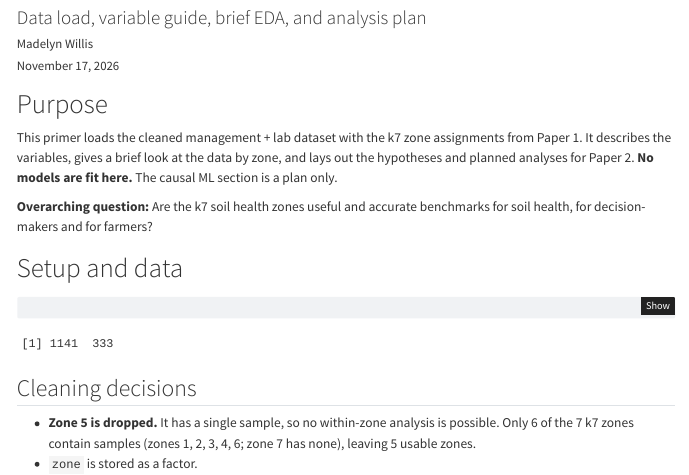
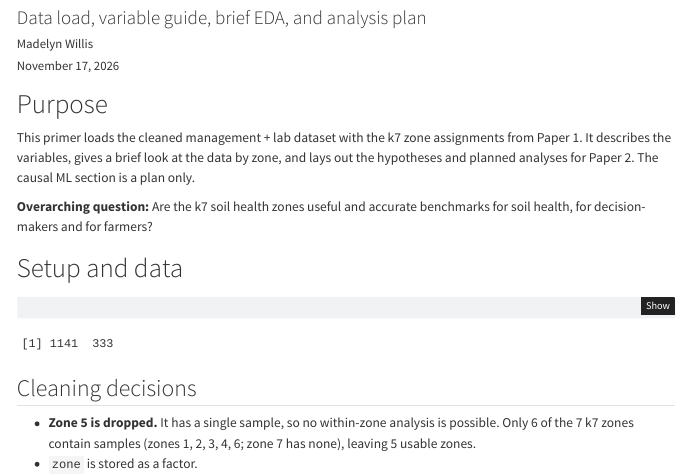
Before and after one commit to madelynwillis3/WA_SHA, a Quarto document (code/11_17_2026_WA_SHA_EDA.qmd): the page in a window 1100 px wide, from 100 px down. Rendered offline with R 4.5, knitr and Pandoc in place of Quarto, with nearby package versions; menus at the side of the page are left out.

Commit message:
pt 2 11-17-26

```diff
--- a/code/11_17_2026_WA_SHA_EDA.qmd
+++ b/code/11_17_2026_WA_SHA_EDA.qmd
@@ -21,7 +21,7 @@ execute:
 This primer loads the cleaned management + lab dataset with the k7 zone
 assignments from Paper 1. It describes the variables, gives a brief look at
 the data by zone, and lays out the hypotheses and planned analyses for Paper 2.
-**No models are fit here.** The causal ML section is a plan only.
+ The causal ML section is a plan only.
 
 **Overarching question:** Are the k7 soil health zones useful and accurate
 benchmarks for soil health, for decision-makers and for farmers?
```
